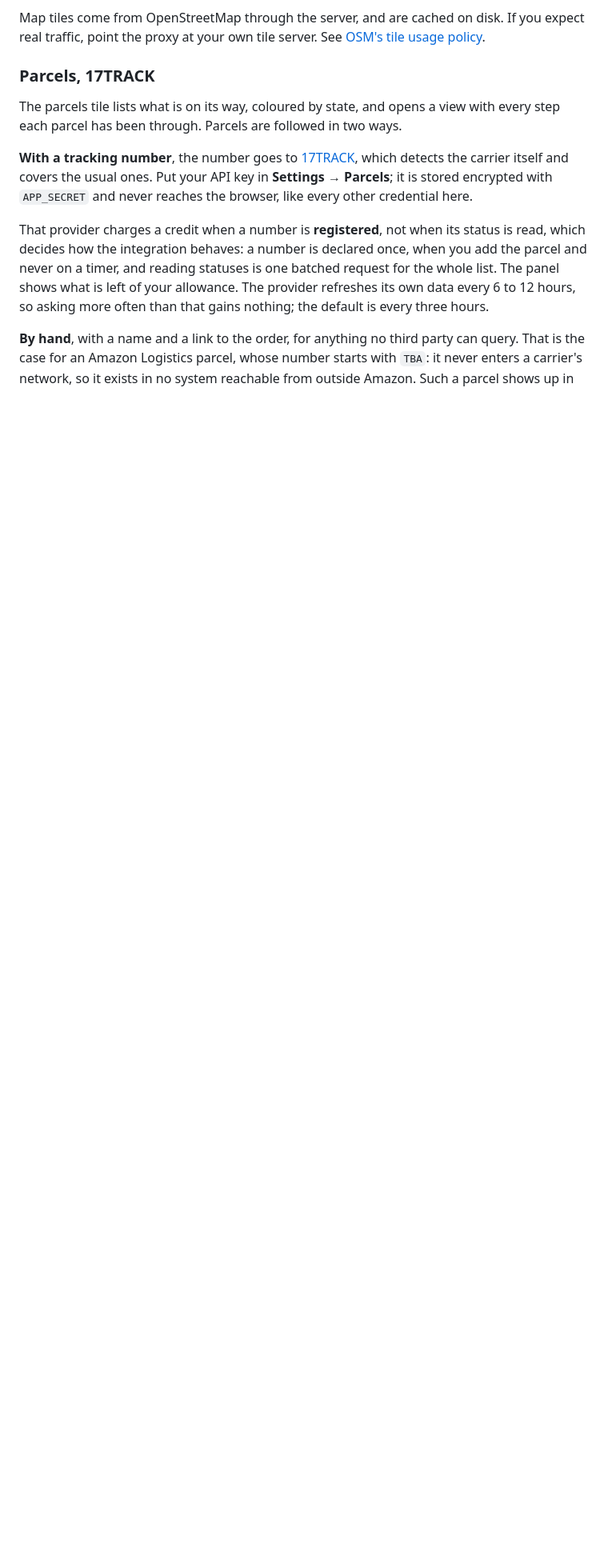
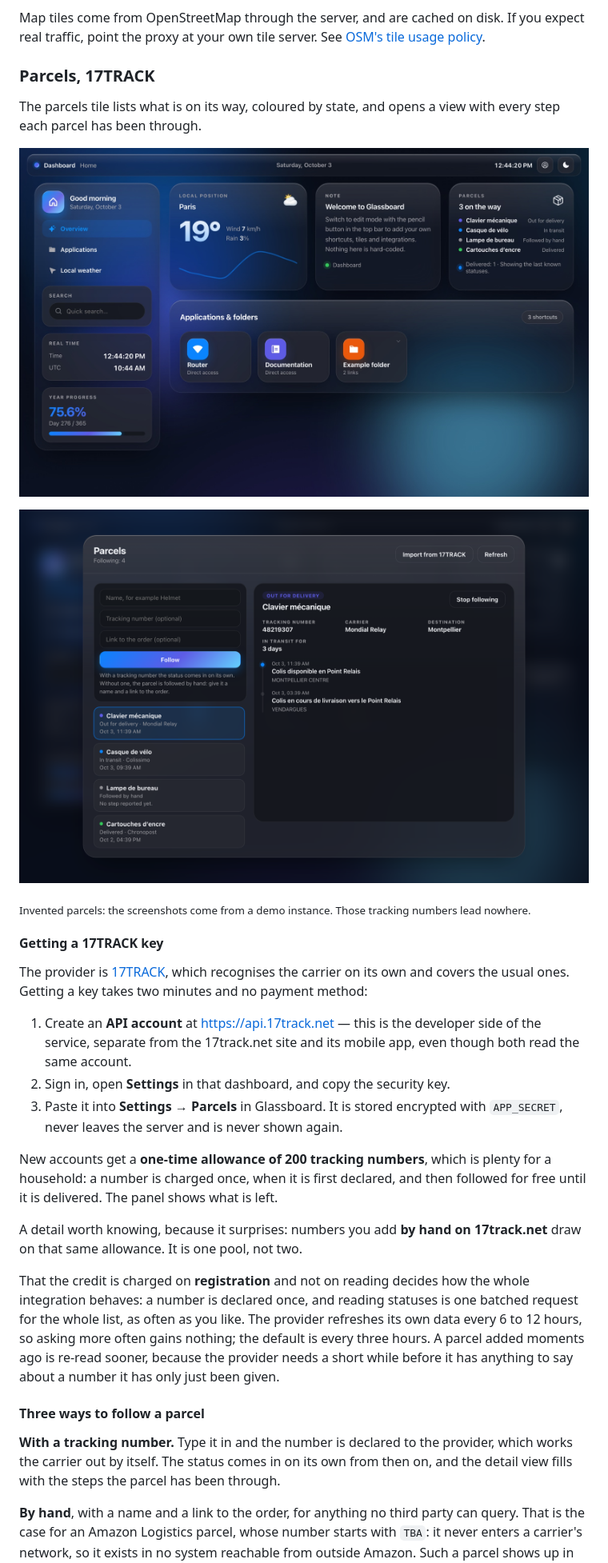
Before and after one commit to Lokyron/GlassBoard, a Markdown page: README.md, the part around one of its changes. Shown at 80% size. Rendered like a GitHub page; pictures changed too: docs/images/parcels-tile.jpg (added), docs/images/parcels.png (added); blank space fills up the shorter version.

```diff
--- a/README.md
+++ b/README.md
@@ -379,20 +439,49 @@ If you expect real traffic, point the proxy at your own tile server. See
 ### Parcels, 17TRACK
 
 The parcels tile lists what is on its way, coloured by state, and opens a view
-with every step each parcel has been through. Parcels are followed in two ways.
+with every step each parcel has been through.
 
-**With a tracking number**, the number goes to
-[17TRACK](https://api.17track.net/en/doc), which detects the carrier itself and
-covers the usual ones. Put your API key in **Settings → Parcels**; it is stored
-encrypted with `APP_SECRET` and never reaches the browser, like every other
-credential here.
+![The parcels tile on the dashboard](docs/images/parcels-tile.jpg)
 
-That provider charges a credit when a number is **registered**, not when its
-status is read, which decides how the integration behaves: a number is declared
-once, when you add the parcel and never on a timer, and reading statuses is one
-batched request for the whole list. The panel shows what is left of your
-allowance. The provider refreshes its own data every 6 to 12 hours, so asking
-more often than that gains nothing; the default is every three hours.
+![Parcels, with the steps of the selected one](docs/images/parcels.png)
+
+<sub>Invented parcels: the screenshots come from a demo instance. Those tracking
+numbers lead nowhere.</sub>
+
+#### Getting a 17TRACK key
+
+The provider is [17TRACK](https://api.17track.net/en/doc), which recognises the
+carrier on its own and covers the usual ones. Getting a key takes two minutes
+and no payment method:
+
+1. Create an **API account** at <https://api.17track.net> — this is the
+   developer side of the service, separate from the 17track.net site and its
+   mobile app, even though both read the same account.
+2. Sign in, open **Settings** in that dashboard, and copy the security key.
+3. Paste it into **Settings → Parcels** in Glassboard. It is stored encrypted
+   with `APP_SECRET`, never leaves the server and is never shown again.
+
+New accounts get a **one-time allowance of 200 tracking numbers**, which is
+plenty for a household: a number is charged once, when it is first declared,
+and then followed for free until it is delivered. The panel shows what is left.
+
+A detail worth knowing, because it surprises: numbers you add **by hand on
+17track.net** draw on that same allowance. It is one pool, not two.
+
+That the credit is charged on **registration** and not on reading decides how
+the whole integration behaves: a number is declared once, and reading statuses
+is one batched request for the whole list, as often as you like. The provider
+refreshes its own data every 6 to 12 hours, so asking more often gains nothing;
+the default is every three hours. A parcel added moments ago is re-read sooner,
+because the provider needs a short while before it has anything to say about a
+number it has only just been given.
+
+#### Three ways to follow a parcel
+
+**With a tracking number.** Type it in and the number is declared to the
+provider, which works the carrier out by itself. The status comes in on its own
+from then on, and the detail view fills with the steps the parcel has been
+through.
 
 **By hand**, with a name and a link to the order, for anything no third party
 can query. That is the case for an Amazon Logistics parcel, whose number starts
```
Also changed, not shown: other parts of README.md (+81 -6 lines), CHANGELOG.md (+3 -1 lines), docs/images/sessions.png (added), docs/images/signin-approve.png (added), docs/images/signin-qr.jpg (added), docs/images/signin.jpg (added), 2 other files.
